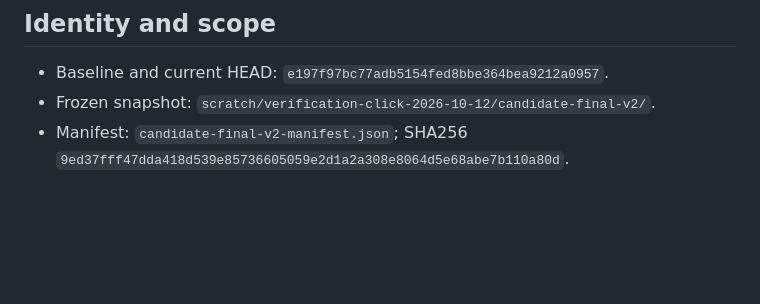
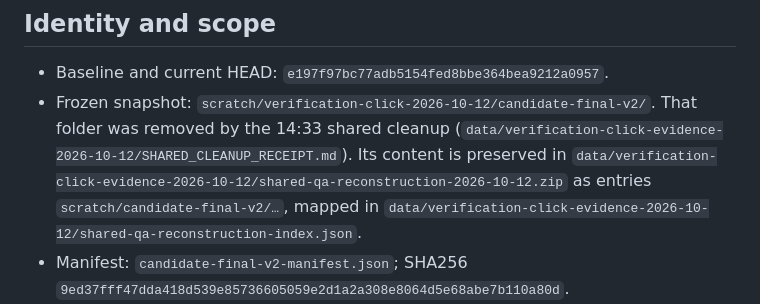
Before and after one commit to Gemanoneko/Comics_Meta, a Markdown page: Docs/ComicsMetaOrganizer_CodeReview_v0.1.1_2026-10-12.md, the part around the change. Rendered like a GitHub page; blank space fills up the shorter version.

```diff
--- a/Docs/ComicsMetaOrganizer_CodeReview_v0.1.1_2026-10-12.md
+++ b/Docs/ComicsMetaOrganizer_CodeReview_v0.1.1_2026-10-12.md
@@ -24,7 +24,7 @@ The prior reviewer conclusion was not used as proof. This pass independently rea
 ## Identity and scope
 
 - Baseline and current HEAD: `e197f97bc77adb5154fed8bbe364bea9212a0957`.
-- Frozen snapshot: `scratch/verification-click-2026-10-12/candidate-final-v2/`.
+- Frozen snapshot: `scratch/verification-click-2026-10-12/candidate-final-v2/`. That folder was removed by the 14:33 shared cleanup (`data/verification-click-evidence-2026-10-12/SHARED_CLEANUP_RECEIPT.md`). Its content is preserved in `data/verification-click-evidence-2026-10-12/shared-qa-reconstruction-2026-10-12.zip` as entries `scratch/candidate-final-v2/…`, mapped in `data/verification-click-evidence-2026-10-12/shared-qa-reconstruction-index.json`.
 - Manifest: `candidate-final-v2-manifest.json`; SHA256 `9ed37fff47dda418d539e85736605059e2d1a2a308e8064d5e68abe7b110a80d`.
 - Exact patch: `final-v2.patch`; SHA256 `794c647ec7317bd5fc52152264cd8cdb075cc12afec2b300abacd59d1a1ec3d1`.
 - Identity/receipt index: `final-v2-identity.json`; SHA256 `38af62ae4926ed0895277908a8b19e535140bc55974781636c79931e698abbd5`.
```
Also changed, not shown: Docs/ComicsMetaOrganizer_Brief.md (added, +34 -0 lines), Docs/ComicsMetaOrganizer_VerificationRepair_FinalCandidate_2026-10-12.md (+1 -1 lines).
